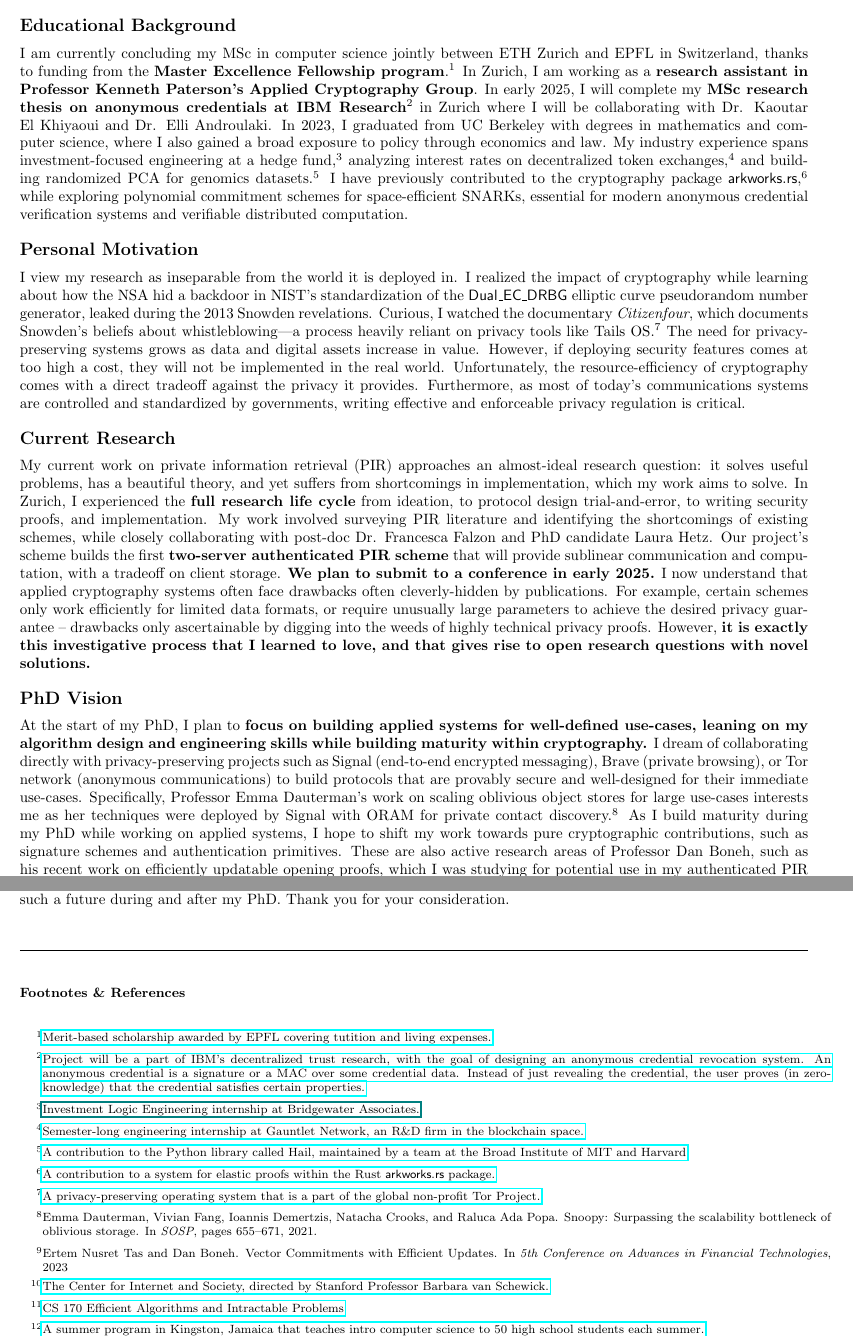
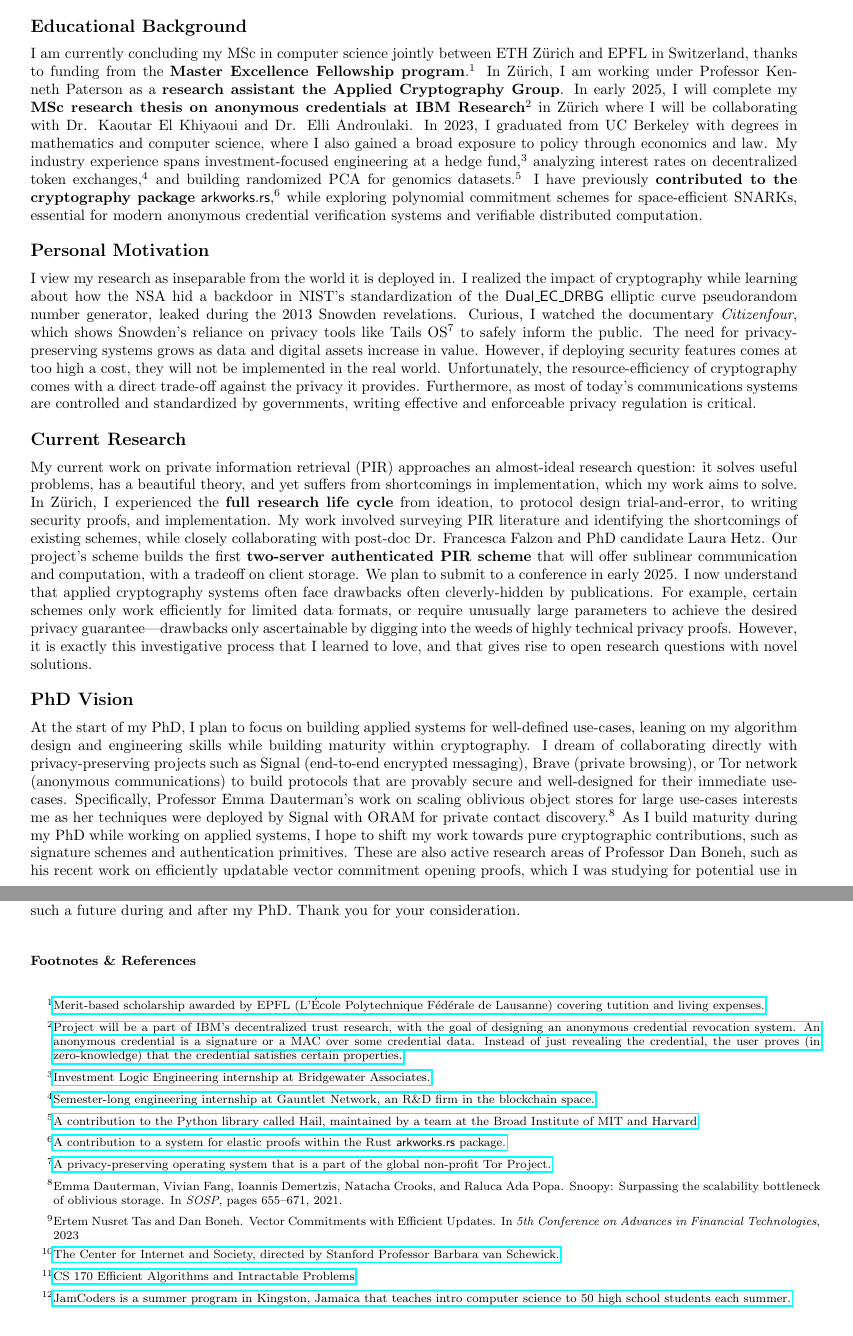
Before and after one commit to annamiraotoole/research-statement, a LaTeX document (statement.tex): two parts of pages 1 and 2 of 2, joined at a grey line, cut so that both start at the same text. Compiled offline with pdfLaTeX.

Commit message:
stanford final version

```diff
--- a/statement.tex
+++ b/statement.tex
@@ -4,7 +4,7 @@
 %\usepackage[utf8]{inputenc}
 \usepackage{hyperref}
 \usepackage{xcolor}
-\usepackage[margin=0.6in]{geometry}
+\usepackage[margin=0.7in]{geometry}
 \usepackage{sansmath}
 \usepackage[hang]{footmisc}
 \usepackage{endnotes}
@@ -28,6 +28,7 @@
 
 \makeatletter% since there's an at-sign (@) in the command name
 \renewcommand{\@maketitle}{%
+\vspace{-0.2cm}
 	\parindent=0pt% don't indent paragraphs in the title block
 	\centering
 	{\Large \bfseries\textsc{\@title}}
@@ -49,31 +50,34 @@
 
 \maketitle% prints the title block
 %
+
+\vspace{-0.2cm}
+
 Cryptography is a crucial tool for protecting an individual’s right to think and speak independently. My research focuses on authenticated private information retrieval schemes, a core tool for building private web browsing and communications when applied to problems like key transparency, key retrieval, and contact discovery. In the past, I have also worked in zero-knowledge theory and implementation.
 
 \aftersep
 \subsection*{Educational Background}
 \beforesep
 
-I am currently concluding my MSc in computer science jointly between ETH Zurich and EPFL in Switzerland, thanks to funding from the \textbf{Master Excellence Fellowship program}.\footnote{\href{https://www.epfl.ch/education/master/master-excellence-fellowships/}{Merit-based scholarship awarded by EPFL covering tutition and living expenses.}} In Zurich, I am working as a \textbf{research assistant in Professor Kenneth Paterson’s Applied Cryptography Group}. In early 2025, I will complete my \textbf{MSc research thesis on anonymous credentials at IBM Research}\bigfootnote{\href{https://www.zurich.ibm.com/security/index.html}{Project will be a part of IBM's decentralized trust research, with the goal of designing an anonymous credential revocation system. An anonymous credential is a signature or a MAC over some credential data. Instead of just revealing the credential, the user proves (in zero-knowledge) that the credential satisfies certain properties.}} in Zurich where I will be collaborating with Dr. Kaoutar El Khiyaoui and Dr. Elli Androulaki. In 2023, I graduated from UC Berkeley with degrees in mathematics and computer science, where I also gained a broad exposure to policy through economics and law. My industry experience spans investment-focused engineering at a hedge fund,\footnote{\href{www.bridgewater.com/}{Investment Logic Engineering internship at Bridgewater Associates.}} analyzing interest rates on decentralized token exchanges,\footnote{\href{https://www.gauntlet.xyz/}{Semester-long engineering internship at Gauntlet Network, an R\&D firm in the blockchain space.}} and building randomized PCA for genomics datasets.\footnote{\href{https://hail.is/}{A contribution to the Python library called Hail, maintained by a team at the Broad Institute of MIT and Harvard}} I have previously contributed to the cryptography package $\code{arkworks.rs}$,\footnote{\href{https://github.com/arkworks-rs}{A contribution to a system for elastic proofs within the Rust $\code{arkworks.rs}$ package.}} while exploring polynomial commitment schemes for space-efficient SNARKs, essential for modern anonymous credential verification systems and verifiable distributed computation.
+I am currently concluding my MSc in computer science jointly between ETH Z\"urich and EPFL in Switzerland, thanks to funding from the \textbf{Master Excellence Fellowship program}.\footnote{\href{https://www.epfl.ch/education/master/master-excellence-fellowships/}{Merit-based scholarship awarded by EPFL (L’\'Ecole Polytechnique F\'ed\'erale de Lausanne) covering tutition and living expenses.}} In Z\"urich, I am working under Professor Kenneth Paterson as a \textbf{research assistant the Applied Cryptography Group}. In early 2025, I will complete my \textbf{MSc research thesis on anonymous credentials at IBM Research}\bigfootnote{\href{https://www.zurich.ibm.com/security/}{Project will be a part of IBM's decentralized trust research, with the goal of designing an anonymous credential revocation system. An anonymous credential is a signature or a MAC over some credential data. Instead of just revealing the credential, the user proves (in zero-knowledge) that the credential satisfies certain properties.}} in Z\"urich where I will be collaborating with Dr. Kaoutar El Khiyaoui and Dr. Elli Androulaki. In 2023, I graduated from UC Berkeley with degrees in mathematics and computer science, where I also gained a broad exposure to policy through economics and law. My industry experience spans investment-focused engineering at a hedge fund,\footnote{\href{https://www.bridgewater.com/investment-careers}{Investment Logic Engineering internship at Bridgewater Associates.}} analyzing interest rates on decentralized token exchanges,\footnote{\href{https://www.gauntlet.xyz/product/gauntlet-risk-for-defi-protocols}{Semester-long engineering internship at Gauntlet Network, an R\&D firm in the blockchain space.}} and building randomized PCA for genomics datasets.\footnote{\href{https://hail.is/}{A contribution to the Python library called Hail, maintained by a team at the Broad Institute of MIT and Harvard}} I have previously \textbf{contributed to the cryptography package} $\code{arkworks.rs}$,\footnote{\href{https://github.com/arkworks-rs}{A contribution to a system for elastic proofs within the Rust $\code{arkworks.rs}$ package.}} while exploring polynomial commitment schemes for space-efficient SNARKs, essential for modern anonymous credential verification systems and verifiable distributed computation.
 
 \aftersep
 \subsection*{Personal Motivation}
 \beforesep
 
-I view my research as inseparable from the world it is deployed in. I realized the impact of cryptography while learning about how the NSA hid a backdoor in NIST’s standardization of the $\code{Dual\_EC\_DRBG}$ elliptic curve pseudorandom number generator, leaked during the 2013 Snowden revelations. Curious, I watched the documentary \textit{Citizenfour}, which documents Snowden’s beliefs about whistleblowing—a process heavily reliant on privacy tools like Tails OS.\footnote{\href{https://tails.net/}{A privacy-preserving operating system that is a part of the global non-profit Tor Project.}} The need for privacy-preserving systems grows as data and digital assets increase in value. However, if deploying security features comes at too high a cost, they will not be implemented in the real world. Unfortunately, the resource-efficiency of cryptography comes with a direct tradeoff against the privacy it provides. Furthermore, as most of today’s communications systems are controlled and standardized by governments, writing effective and enforceable privacy regulation is critical.
+I view my research as inseparable from the world it is deployed in. I realized the impact of cryptography while learning about how the NSA hid a backdoor in NIST’s standardization of the $\code{Dual\_EC\_DRBG}$ elliptic curve pseudorandom number generator, leaked during the 2013 Snowden revelations. Curious, I watched the documentary \textit{Citizenfour}, which shows Snowden’s reliance on privacy tools like Tails OS\footnote{\href{https://tails.net/}{A privacy-preserving operating system that is a part of the global non-profit Tor Project.}} to safely inform the public. The need for privacy-preserving systems grows as data and digital assets increase in value. However, if deploying security features comes at too high a cost, they will not be implemented in the real world. Unfortunately, the resource-efficiency of cryptography comes with a direct trade-off against the privacy it provides. Furthermore, as most of today’s communications systems are controlled and standardized by governments, writing effective and enforceable privacy regulation is critical.
 
 \aftersep
 \subsection*{Current Research}
 \beforesep
 
-My current work on private information retrieval (PIR) approaches an almost-ideal research question: it solves useful problems, has a beautiful theory, and yet suffers from shortcomings in implementation, which my work aims to solve. In Zurich, I experienced the \textbf{full research life cycle} from ideation, to protocol design trial-and-error, to writing security proofs, and implementation. My work involved surveying PIR literature and identifying the shortcomings of existing schemes, while closely collaborating with post-doc Dr. Francesca Falzon and PhD candidate Laura Hetz. Our project’s scheme builds the first \textbf{two-server authenticated PIR scheme} that will provide sublinear communication and computation, with a tradeoff on client storage. \textbf{We plan to submit to a conference in early 2025.} I now understand that applied cryptography systems often face drawbacks often cleverly-hidden by publications. For example, certain schemes only work efficiently for limited data formats, or require unusually large parameters to achieve the desired privacy guarantee -- drawbacks only ascertainable by digging into the weeds of highly technical privacy proofs. However, \textbf{it is exactly this investigative process that I learned to love, and that gives rise to open research questions with novel solutions.}
+My current work on private information retrieval (PIR) approaches an almost-ideal research question: it solves useful problems, has a beautiful theory, and yet suffers from shortcomings in implementation, which my work aims to solve. In Z\"urich, I experienced the \textbf{full research life cycle} from ideation, to protocol design trial-and-error, to writing security proofs, and implementation. My work involved surveying PIR literature and identifying the shortcomings of existing schemes, while closely collaborating with post-doc Dr. Francesca Falzon and PhD candidate Laura Hetz. Our project’s scheme builds the first \textbf{two-server authenticated PIR scheme} that will offer sublinear communication and computation, with a tradeoff on client storage. We plan to submit to a conference in early 2025. I now understand that applied cryptography systems often face drawbacks often cleverly-hidden by publications. For example, certain schemes only work efficiently for limited data formats, or require unusually large parameters to achieve the desired privacy guarantee---drawbacks only ascertainable by digging into the weeds of highly technical privacy proofs. However, it is exactly this investigative process that I learned to love, and that gives rise to open research questions with novel solutions.
 
 \aftersep
 \subsection*{PhD Vision}
 \beforesep
 
-At the start of my PhD, I plan to \textbf{focus on building applied systems for well-defined use-cases, leaning on my algorithm design and engineering skills while building maturity within cryptography.} I dream of collaborating directly with privacy-preserving projects such as Signal (end-to-end encrypted messaging), Brave (private browsing), or Tor network (anonymous communications) to build protocols that are provably secure and well-designed for their immediate use-cases. Specifically, Professor Emma Dauterman's work on scaling oblivious object stores for large use-cases interests me as her techniques were deployed by Signal with ORAM for private contact discovery.\bigfootnote{Emma Dauterman, Vivian Fang, Ioannis Demertzis, Natacha Crooks, and Raluca Ada Popa.
+At the start of my PhD, I plan to focus on building applied systems for well-defined use-cases, leaning on my algorithm design and engineering skills while building maturity within cryptography. I dream of collaborating directly with privacy-preserving projects such as Signal (end-to-end encrypted messaging), Brave (private browsing), or Tor network (anonymous communications) to build protocols that are provably secure and well-designed for their immediate use-cases. Specifically, Professor Emma Dauterman's work on scaling oblivious object stores for large use-cases interests me as her techniques were deployed by Signal with ORAM for private contact discovery.\bigfootnote{Emma Dauterman, Vivian Fang, Ioannis Demertzis, Natacha Crooks, and Raluca Ada Popa.
 Snoopy: Surpassing the scalability bottleneck of oblivious storage. In \textit{SOSP}, pages 655–671,
-2021.} As I build maturity during my PhD while working on applied systems, I hope to shift my work towards pure cryptographic contributions, such as signature schemes and authentication primitives. These are also active research areas of Professor Dan Boneh, such as his recent work on efficiently updatable opening proofs, which I was studying for potential use in my authenticated PIR work.\bigfootnote{Ertem Nusret Tas and Dan Boneh. Vector Commitments with Efficient Updates. In \textit{5th Conference on Advances in Financial Technologies}, 2023} Finally, I want to understand on a deep level how cryptographers capture the notion of privacy mathematically. I am interested in reconciling inconsistencies between different notions of privacy that must be combined to prove the security of highly complex systems.
+2021.} As I build maturity during my PhD while working on applied systems, I hope to shift my work towards pure cryptographic contributions, such as signature schemes and authentication primitives. These are also active research areas of Professor Dan Boneh, such as his recent work on efficiently updatable vector commitment opening proofs, which I was studying for potential use in my authenticated PIR work.\bigfootnote{Ertem Nusret Tas and Dan Boneh. Vector Commitments with Efficient Updates. In \textit{5th Conference on Advances in Financial Technologies}, 2023} Finally, I want to understand on a deep level how cryptographers capture the notion of privacy mathematically. I am interested in reconciling inconsistencies between different notions of privacy that must be combined to prove the security of highly complex systems.
 
@@ -93,16 +97,14 @@ In Zurich, I am a member of a vibrant international lab community -- from climbi
 
-\textbf{I believe in a future where large corporations as well as governments cannot easily use an individual's data to manipulate their behaviors}. This future requires advancements in anti-censorship systems, encrypted and anonymous communication, post-quantum cryptography, updated privacy-preserving internet protocols, and a legal framework for protecting an individual's privacy that is built in collaboration with computer security experts. I hope to help build such a future during and after my PhD. Thank you for your consideration.
+I believe in a future where large corporations as well as governments cannot easily use an individual's data to manipulate their behaviors. This future requires advancements in anti-censorship systems, encrypted and anonymous communication, post-quantum cryptography, updated privacy-preserving internet protocols, and a legal framework for protecting an individual's privacy that is built in collaboration with computer security experts. I hope to help build such a future during and after my PhD. Thank you for your consideration.
 
-
-% Regarding references: The bibtex file (applications.bib) contains references in an \textit{ad-hoc} format. You can add references and adapt as needed. For example, this is a reference for work in preparation \cite{Doe:inprep}. You can highlight your name with bold font to indicate first author publications \cite{Doe:2022}. This template was used for an application as a postdoctoral researcher in astronomy and astrophysics. You can find a list of journal macros in the preamble. Comment, adapt, and delete as needed.
 
 % \cite{bridgewater}
 % \bibliography{bib}
 
-\vspace{0.5cm}
-\Hrule
+\vspace{0.1cm}
 
 \def\notesname{\small{Footnotes \& References}}
+% \def\enotesize{\scriptsize}
 \theendnotes
 
 \end{document}
```
Also changed, not shown: statement.tex (4 more changed lines), 1 other file.
